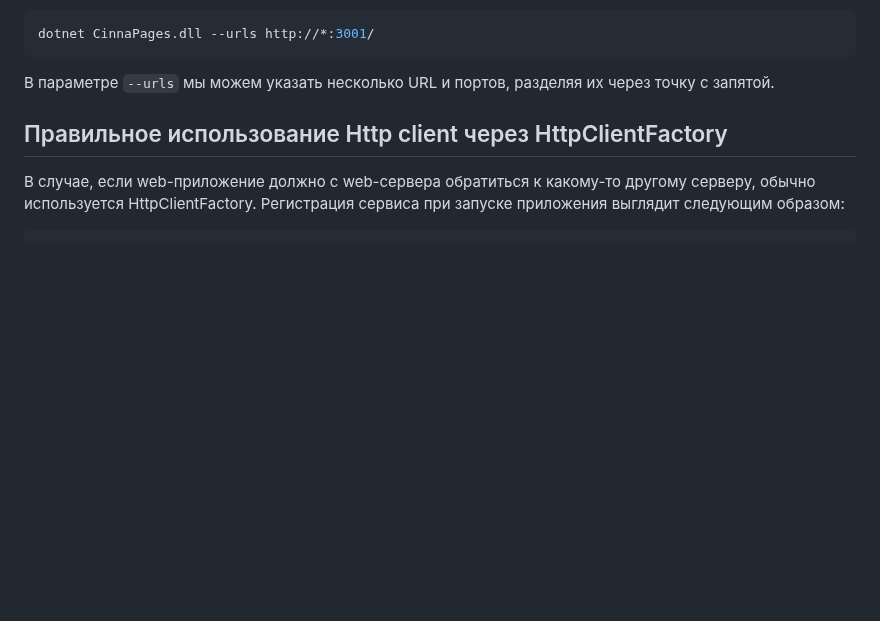
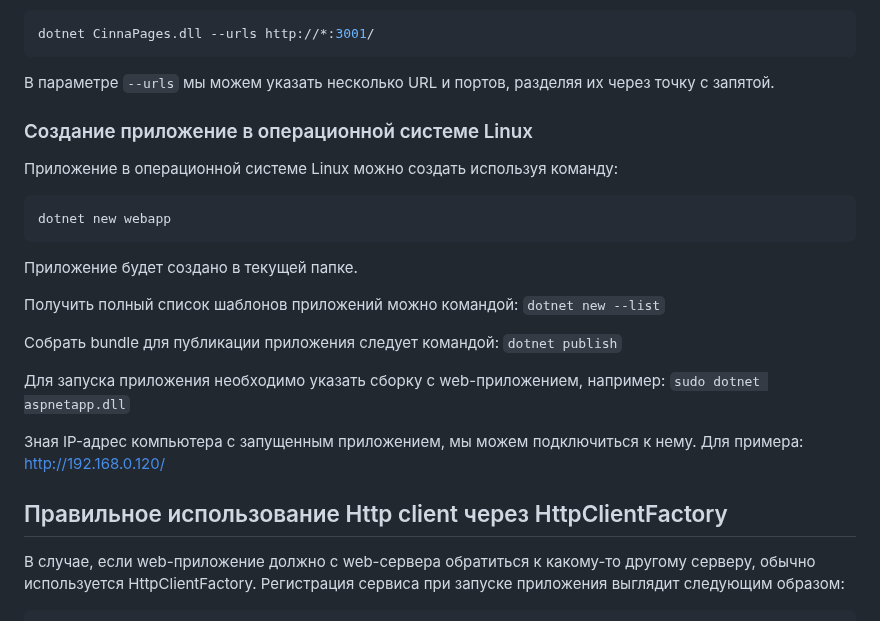
Before and after one commit to Kerminator1973/WebDevelopment, a Markdown page: aspnetcore_common.md, the part around the change. Rendered like a GitHub page; blank space fills up the shorter version.

Commit message:
ASP.NET: создание и запуск сервера на Linux

````diff
--- a/aspnetcore_common.md
+++ b/aspnetcore_common.md
@@ -37,6 +37,24 @@ dotnet CinnaPages.dll --urls http://*:3001/
 ```
 
 В параметре `--urls` мы можем указать несколько URL и портов, разделяя их через точку с запятой.
+
+### Создание приложение в операционной системе Linux
+
+Приложение в операционной системе Linux можно создать используя команду:
+
+```
+dotnet new webapp
+```
+
+Приложение будет создано в текущей папке.
+
+Получить полный список шаблонов приложений можно командой: `dotnet new --list`
+
+Собрать bundle для публикации приложения следует командой: `dotnet publish`
+
+Для запуска приложения необходимо указать сборку с web-приложением, например: `sudo dotnet aspnetapp.dll`
+
+Зная IP-адрес компьютера с запущенным приложением, мы можем подключиться к нему. Для примера: http://192.168.0.120/
 
 ## Правильное использование Http client через HttpClientFactory
 
````
